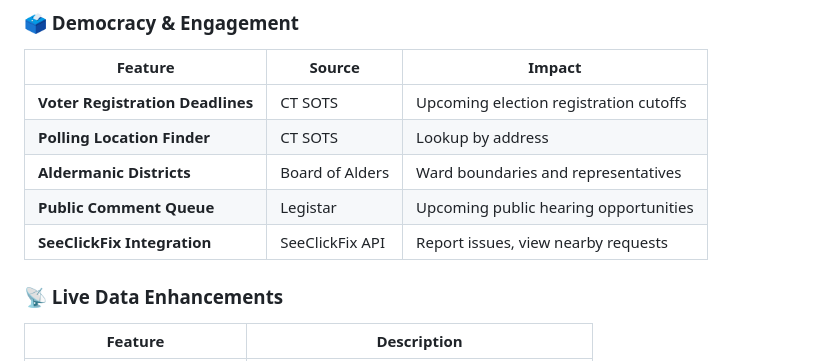
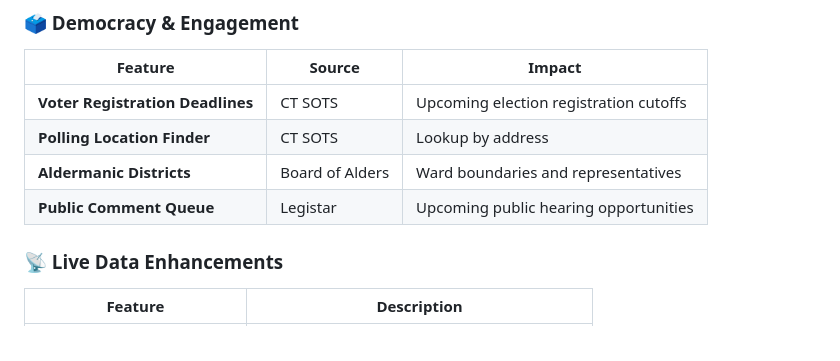
Before and after one commit to oooAHOYooo/elm, a Markdown page: README.md, the part around the change. Rendered like a GitHub page.

Commit message:
Remove remaining SeeClickFix and budget tracker references from README.md

```diff
--- a/README.md
+++ b/README.md
@@ -204,7 +204,6 @@ Elm City Daily is a single-page, live-feed driven dashboard that aggregates civi
 | **Polling Location Finder** | CT SOTS | Lookup by address |
 | **Aldermanic Districts** | Board of Alders | Ward boundaries and representatives |
 | **Public Comment Queue** | Legistar | Upcoming public hearing opportunities |
-| **SeeClickFix Integration** | SeeClickFix API | Report issues, view nearby requests |
 
 ### 📡 Live Data Enhancements
 
```
